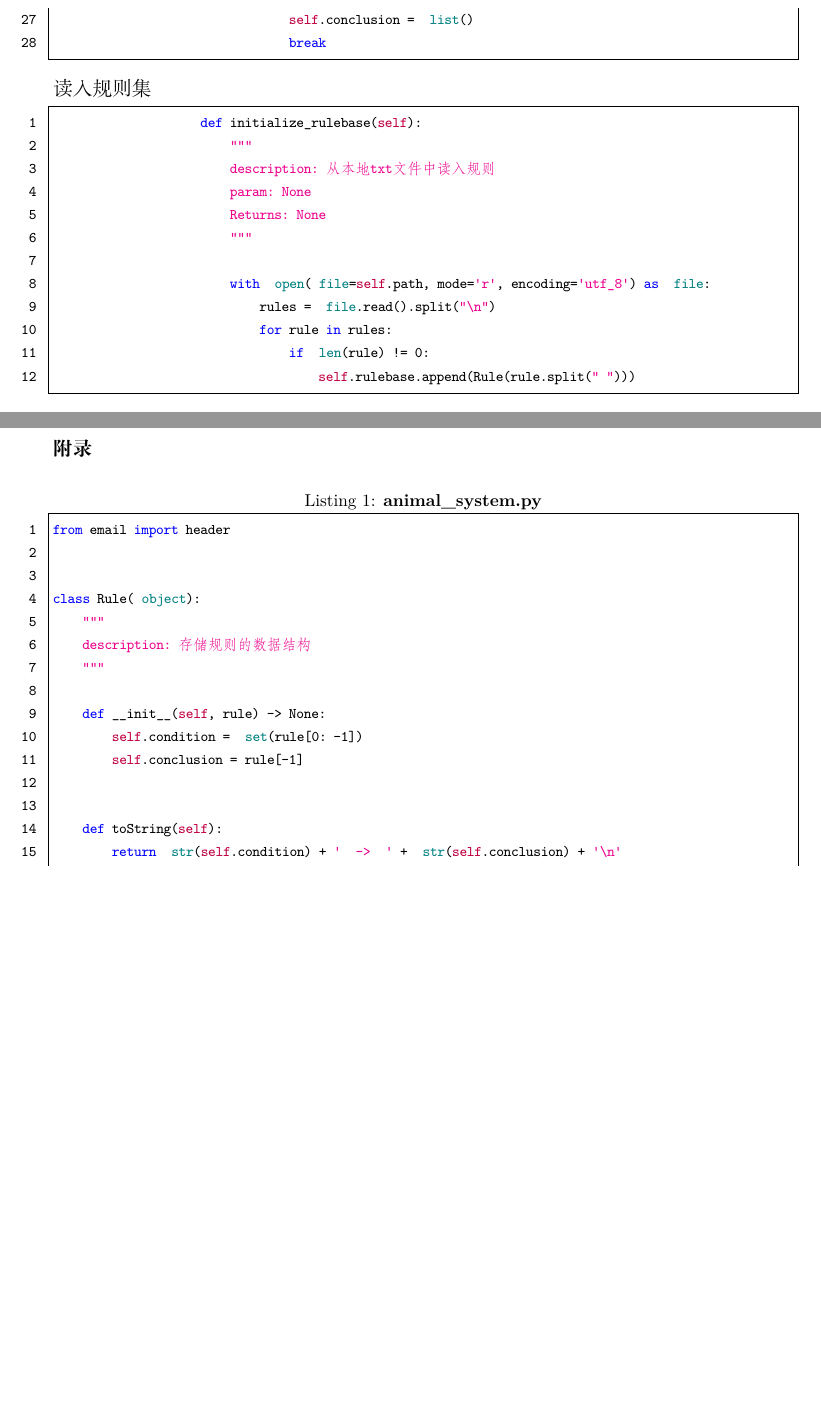
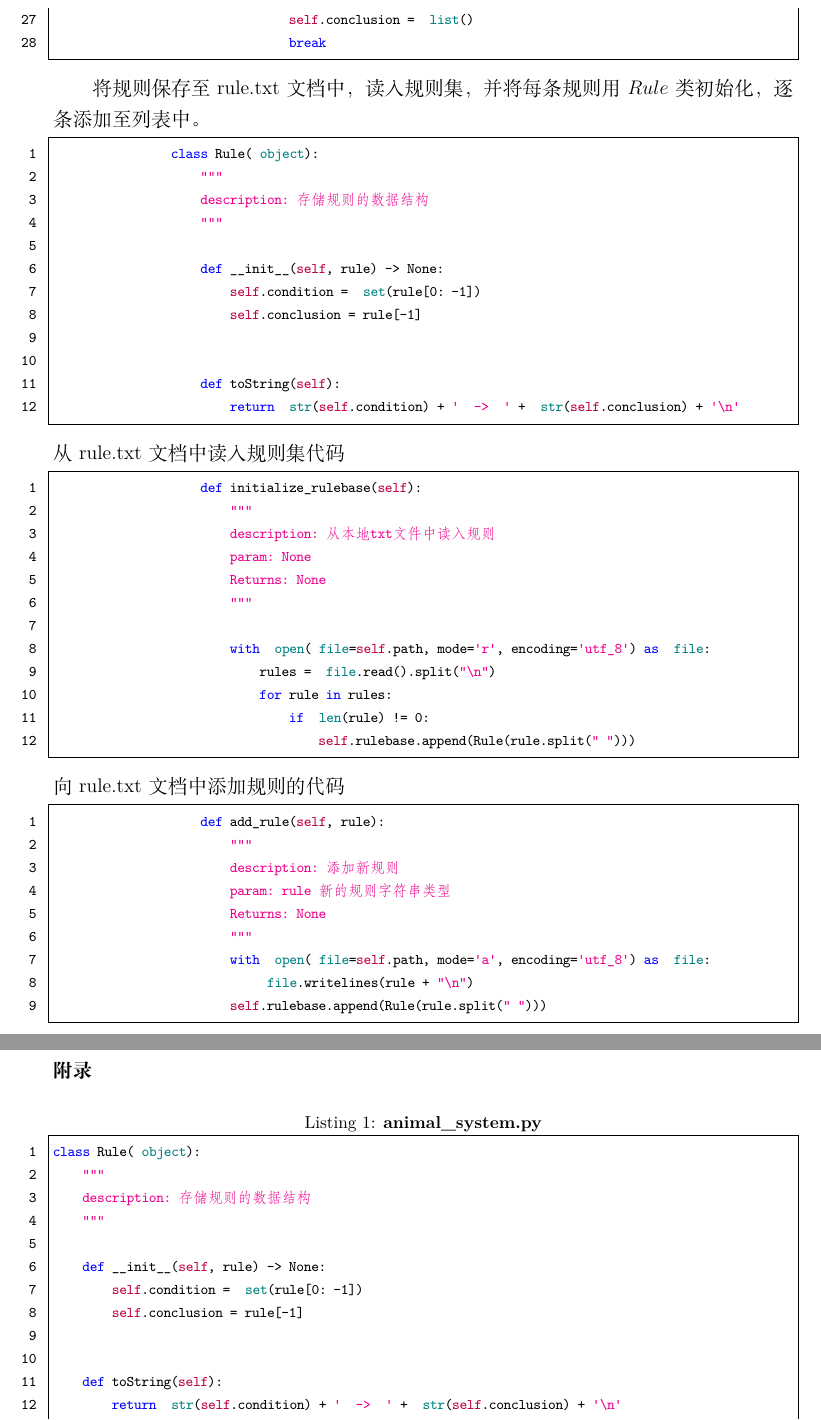
Before and after one commit to cgxf2021/AnimalSystem, a LaTeX document (article/experiment_2.tex): two parts of pages 5 and 7 of 12, joined at a grey line, cut so that both start at the same text, the shorter picture padded with empty space. Compiled offline with XeLaTeX.

Commit message:
20220428

```diff
--- a/article/experiment_2.tex
+++ b/article/experiment_2.tex
@@ -171,8 +171,23 @@
  		            if flag == len(self.rulebase) and len(keywords) != 0:
  		                self.conclusion = list()
  		                break
+ 	\end{lstlisting} \par
+ 	将规则保存至rule.txt文档中，读入规则集，并将每条规则用$ Rule $类初始化，逐条添加至列表中。\par
+ 	\begin{lstlisting}[style=Python]
+ 		class Rule(object):
+ 		    """
+ 		    description: 存储规则的数据结构
+ 		    """
+
+ 		    def __init__(self, rule) -> None:
+ 		        self.condition = set(rule[0: -1])
+ 		        self.conclusion = rule[-1]
+
+
+ 		    def toString(self):
+ 		        return str(self.condition) + '  ->  ' + str(self.conclusion) + '\n'
  	\end{lstlisting}
- 	读入规则集
+ 	从rule.txt文档中读入规则集代码\par
  	\begin{lstlisting}[style=Python]
  		    def initialize_rulebase(self):
  		        """
@@ -186,6 +201,18 @@
  		            for rule in rules:
  		                if len(rule) != 0:
  		                    self.rulebase.append(Rule(rule.split(" ")))
+ 	\end{lstlisting}
+ 	向rule.txt文档中添加规则的代码\par
+ 	\begin{lstlisting}[style=Python]
+ 		    def add_rule(self, rule):
+ 		        """
+ 		        description: 添加新规则
+ 		        param: rule 新的规则字符串类型
+ 		        Returns: None
+ 		        """
+ 		        with open(file=self.path, mode='a', encoding='utf_8') as file:
+ 		            file.writelines(rule + "\n")
+ 		        self.rulebase.append(Rule(rule.split(" ")))
  	\end{lstlisting}
  	\newpage
  	\noindent
```
Also changed, not shown: code/animal_system.py (+0 -3 lines), article/experiment_2.pdf, article/experiment_2.tex (2 more changed lines), 3 other files.
